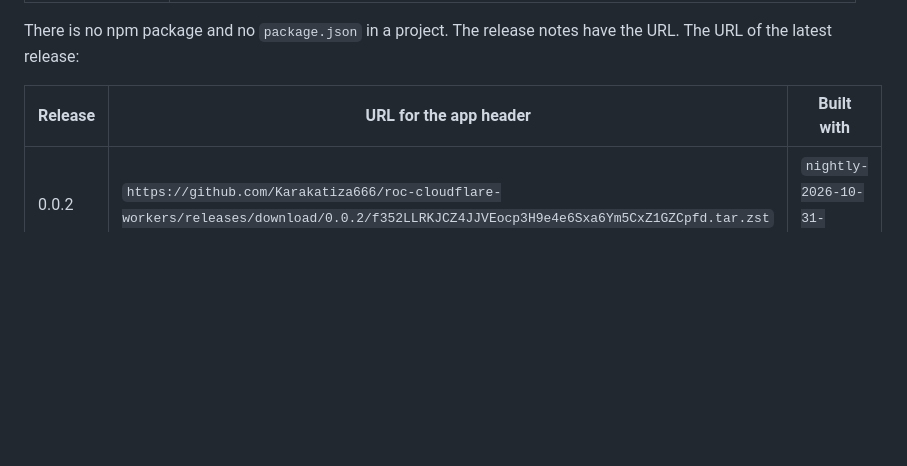
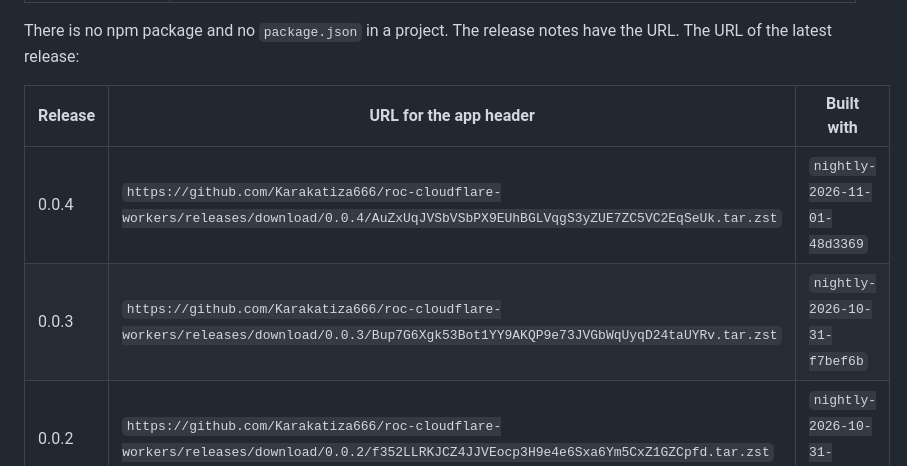
Before and after one commit to Karakatiza666/roc-cloudflare-workers, a Markdown page: README.md, the part around the change. Drawn GitHub-style; blank space fills up the shorter version.

Commit message:
README: the release URLs of 0.0.3 and 0.0.4
Co-Authored-By: Claude Opus 5.5 <noreply@anthropic.com>
Claude-Session: https://claude.ai/code/session_01BDx2rJ1Tvqp6dTYWu4KvnL

```diff
--- a/README.md
+++ b/README.md
@@ -24,6 +24,8 @@ There is no npm package and no `package.json` in a project. The release notes ha
 
 | Release | URL for the app header | Built with |
 | --- | --- | --- |
+| 0.0.4 | `https://github.com/Karakatiza666/roc-cloudflare-workers/releases/download/0.0.4/AuZxUqJVSbVSbPX9EUhBGLVqgS3yZUE7ZC5VC2EqSeUk.tar.zst` | `nightly-2026-11-01-48d3369` |
+| 0.0.3 | `https://github.com/Karakatiza666/roc-cloudflare-workers/releases/download/0.0.3/Bup7G6Xgk53Bot1YY9AKQP9e73JVGbWqUyqD24taUYRv.tar.zst` | `nightly-2026-10-31-f7bef6b` |
 | 0.0.2 | `https://github.com/Karakatiza666/roc-cloudflare-workers/releases/download/0.0.2/f352LLRKJCZ4JJVEocp3H9e4e6Sxa6Ym5CxZ1GZCpfd.tar.zst` | `nightly-2026-10-31-f7bef6b` |
 
 Use the release URL. `dist/` of this repository is a local build of `scripts/bundle.sh` (gitignored). Its hash is not the hash of the release, so do not take a URL or a file from `dist/`.
```
